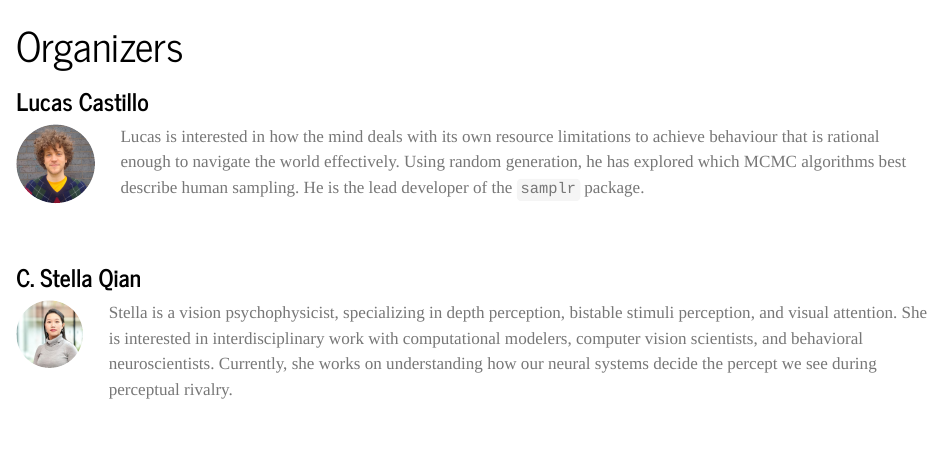
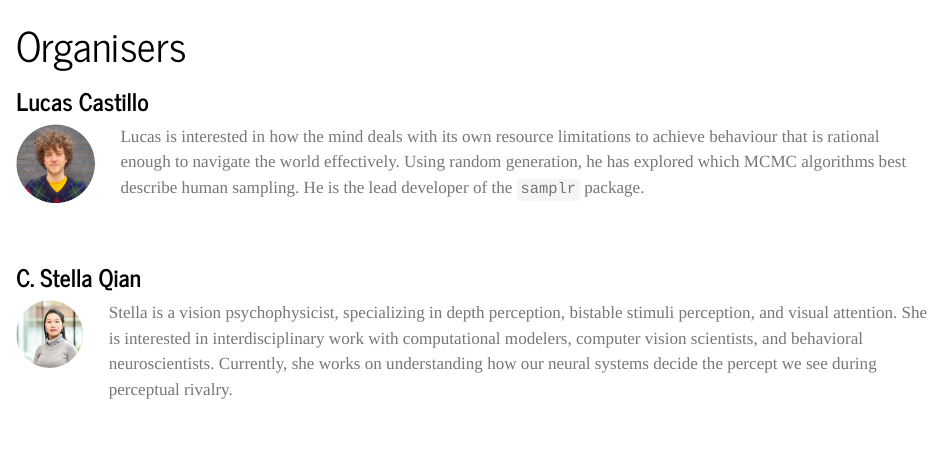
Before and after one commit to lucas-castillo/mcmc-workshop, a Quarto document (organisers.qmd): the page in a window 1100 px wide, from its top. Rendered offline with R 4.5, knitr and Pandoc in place of Quarto, with nearby package versions.

Commit message:
organise (british spelling)

```diff
--- a/_quarto.yml
+++ b/_quarto.yml
@@ -7,7 +7,7 @@ website:
     left:
       - href: index.qmd
         text: Home
-      - organizers.qmd
+      - organisers.qmd
       - schedule.qmd
       - materials.qmd
       - href: requirements.qmd
--- a/organizers.qmd
+++ b/organisers.qmd
@@ -1,5 +1,5 @@
 ---
-title: "Organizers"
+title: "Organisers"
 sidebar:
 ---
 
```
